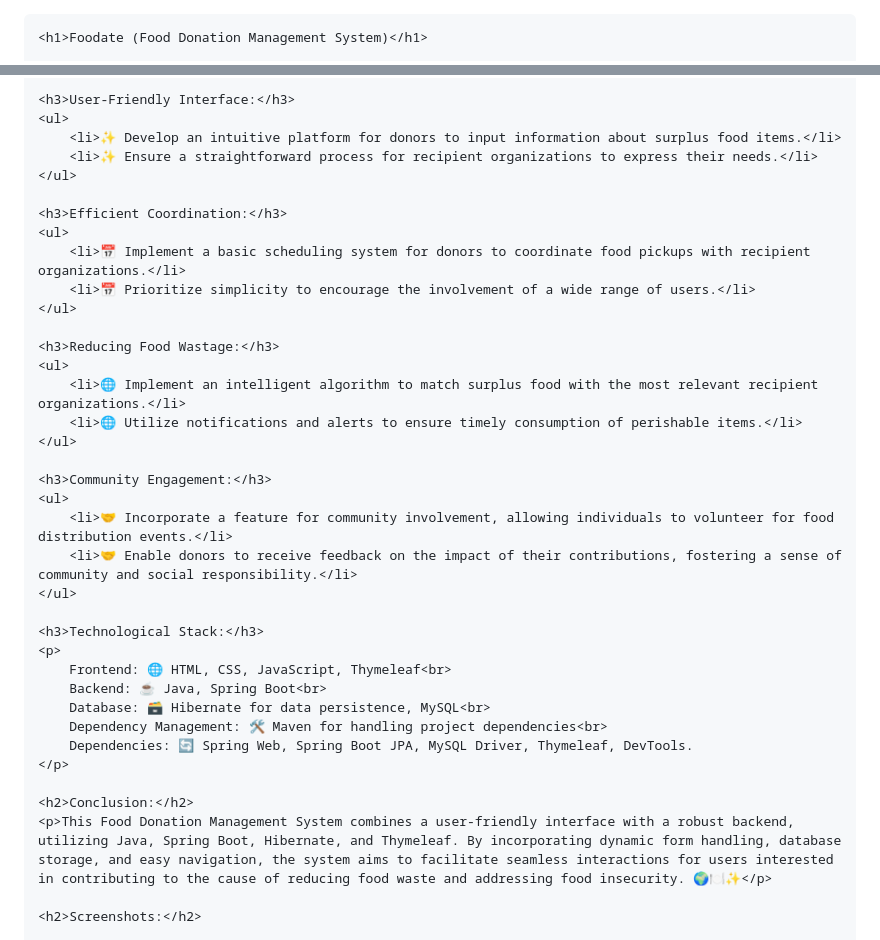
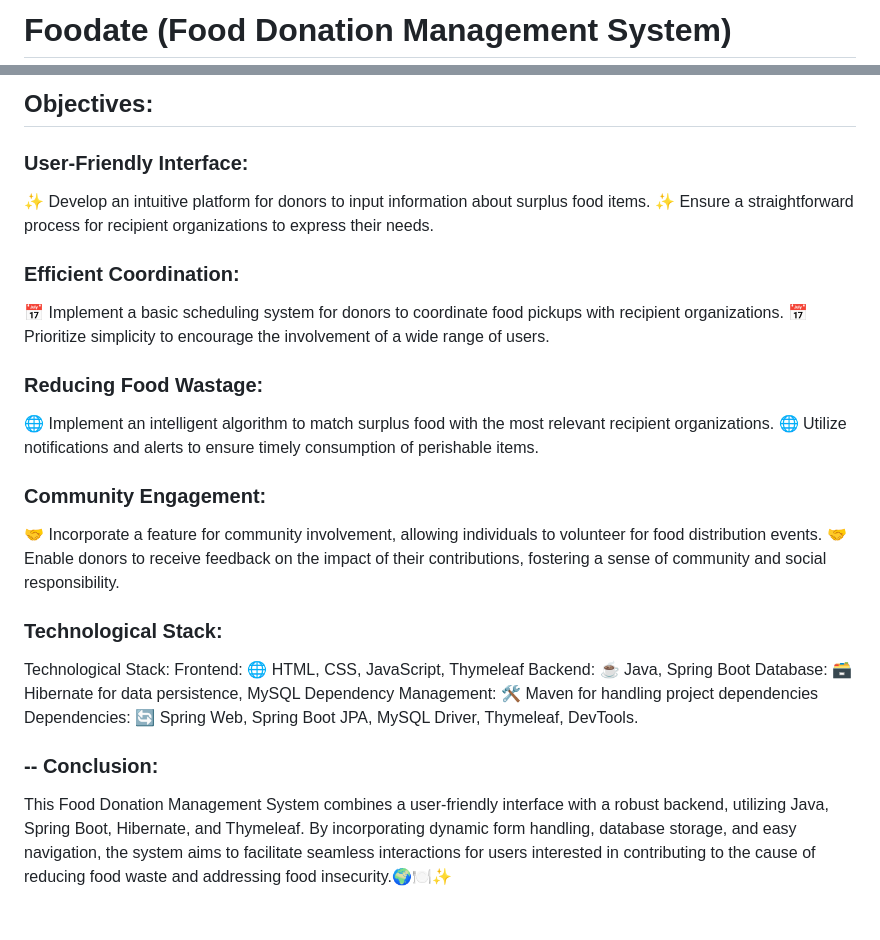
Before and after one commit to rachana97-dot/FoodDonationSystem, a Markdown page: README.md, 2 parts joined by grey strips. GitHub-like rendering; blank space fills up the shorter version.

```diff
--- a/README.md
+++ b/README.md
@@ -1,3 +1,3 @@
+# Foodate (Food Donation Management System)
 
-    <h1>Foodate (Food Donation Management System)</h1>
 
@@ -11,39 +8,30 @@
 
-    <h3>User-Friendly Interface:</h3>
-    <ul>
-        <li>✨ Develop an intuitive platform for donors to input information about surplus food items.</li>
-        <li>✨ Ensure a straightforward process for recipient organizations to express their needs.</li>
-    </ul>
+## Objectives:
 
-    <h3>Efficient Coordination:</h3>
-    <ul>
-        <li>📅 Implement a basic scheduling system for donors to coordinate food pickups with recipient organizations.</li>
-        <li>📅 Prioritize simplicity to encourage the involvement of a wide range of users.</li>
-    </ul>
+### User-Friendly Interface:
+✨ Develop an intuitive platform for donors to input information about surplus food items.
+✨ Ensure a straightforward process for recipient organizations to express their needs.
 
-    <h3>Reducing Food Wastage:</h3>
-    <ul>
-        <li>🌐 Implement an intelligent algorithm to match surplus food with the most relevant recipient organizations.</li>
-        <li>🌐 Utilize notifications and alerts to ensure timely consumption of perishable items.</li>
-    </ul>
+### Efficient Coordination:
+📅 Implement a basic scheduling system for donors to coordinate food pickups with recipient organizations.
+📅 Prioritize simplicity to encourage the involvement of a wide range of users.
 
-    <h3>Community Engagement:</h3>
-    <ul>
-        <li>🤝 Incorporate a feature for community involvement, allowing individuals to volunteer for food distribution events.</li>
-        <li>🤝 Enable donors to receive feedback on the impact of their contributions, fostering a sense of community and social responsibility.</li>
-    </ul>
+### Reducing Food Wastage:
+🌐 Implement an intelligent algorithm to match surplus food with the most relevant recipient organizations.
+🌐 Utilize notifications and alerts to ensure timely consumption of perishable items.
 
-    <h3>Technological Stack:</h3>
-    <p>
-        Frontend: 🌐 HTML, CSS, JavaScript, Thymeleaf<br>
-        Backend: ☕ Java, Spring Boot<br>
-        Database: 🗃 Hibernate for data persistence, MySQL<br>
-        Dependency Management: 🛠 Maven for handling project dependencies<br>
-        Dependencies: 🔄 Spring Web, Spring Boot JPA, MySQL Driver, Thymeleaf, DevTools.
-    </p>
+### Community Engagement:
+🤝 Incorporate a feature for community involvement, allowing individuals to volunteer for food distribution events.
+🤝 Enable donors to receive feedback on the impact of their contributions, fostering a sense of community and social responsibility.
 
-    <h2>Conclusion:</h2>
-    <p>This Food Donation Management System combines a user-friendly interface with a robust backend, utilizing Java, Spring Boot, Hibernate, and Thymeleaf. By incorporating dynamic form handling, database storage, and easy navigation, the system aims to facilitate seamless interactions for users interested in contributing to the cause of reducing food waste and addressing food insecurity. 🌍🍽️✨</p>
+### Technological Stack:
+Technological Stack:
+Frontend: 🌐 HTML, CSS, JavaScript, Thymeleaf
+Backend: ☕ Java, Spring Boot
+Database: 🗃 Hibernate for data persistence, MySQL
+Dependency Management: 🛠 Maven for handling project dependencies
+Dependencies: 🔄 Spring Web, Spring Boot JPA, MySQL Driver, Thymeleaf, DevTools.
 
-    <h2>Screenshots:</h2>
+ ### -- Conclusion:
+This Food Donation Management System combines a user-friendly interface with a robust backend, utilizing Java, Spring Boot, Hibernate, and Thymeleaf. By incorporating dynamic form handling, database storage, and easy navigation, the system aims to facilitate seamless interactions for users interested in contributing to the cause of reducing food waste and addressing food insecurity.🌍🍽️✨
 
```
Also changed, not shown: other parts of README.md (+19 -13 lines).
